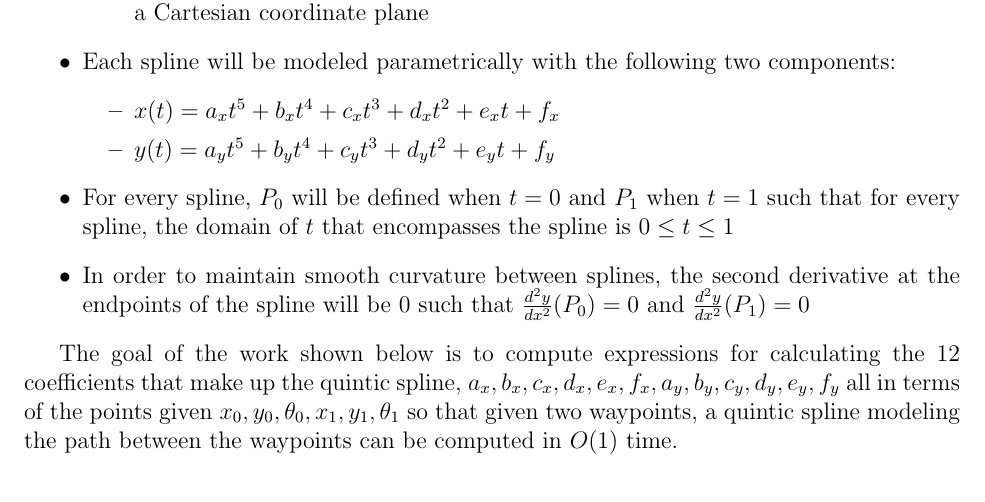
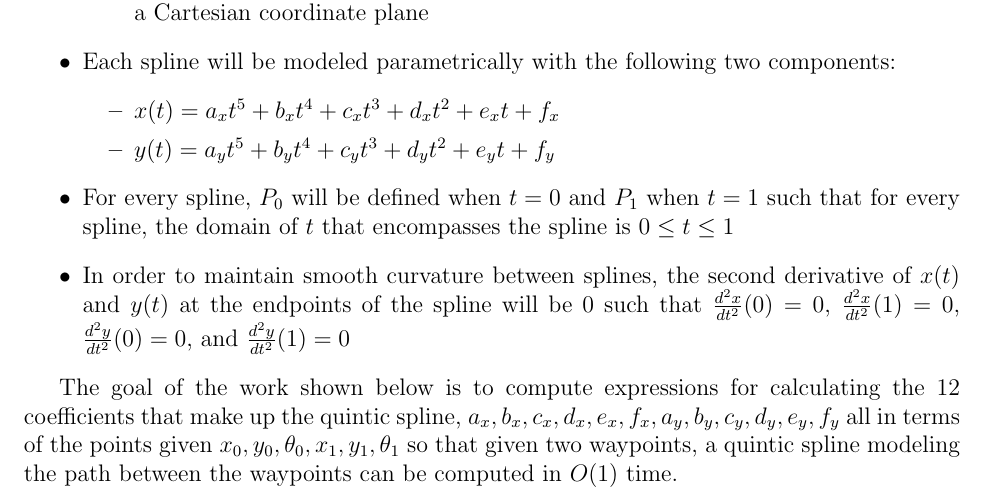
Before and after one commit to rnagpal02/motion-profiling, a LaTeX document (SplineMath/SplineMath.tex): part of the page, cut so that both start at the same text. Compiled offline with pdfLaTeX.

Commit message:
Modifying second derivative requirement

```diff
--- a/SplineMath/SplineMath.tex
+++ b/SplineMath/SplineMath.tex
@@ -16,7 +16,7 @@ The purpose of this is to demonstrate the math behind computing the splines used
 \item $y(t) = a_y t^5 + b_y t^4 + c_y t^3 + d_y t^2 + e_y t + f_y$
 \end{itemize}
 \item For every spline, $P_0$ will be defined when $t = 0$ and $P_1$ when $t = 1$ such that for every spline, the domain of $t$ that encompasses the spline is $0 \leq t \leq 1$
-\item In order to maintain smooth curvature between splines, the second derivative at the endpoints of the spline will be $0$ such that $\frac{d^2y}{dx^2} (P_0) = 0$ and $\frac{d^2y}{dx^2} (P_1) = 0$
+\item In order to maintain smooth curvature between splines, the second derivative of $x(t)$ and $y(t)$ at the endpoints of the spline will be $0$ such that $\frac{d^2x}{dt^2} (0) = 0$, $\frac{d^2x}{dt^2} (1) = 0$, $\frac{d^2y}{dt^2} (0) = 0$, and $\frac{d^2y}{dt^2} (1) = 0$
 \end{itemize}
 
 The goal of the work shown below is to compute expressions for calculating the 12 coefficients that make up the quintic spline, $a_x, b_x, c_x, d_x, e_x, f_x, a_y, b_y, c_y, d_y, e_y, f_y$ all in terms of the points given $x_0, y_0, \theta_0, x_1, y_1, \theta_1$ so that given two waypoints, a quintic spline modeling the path between the waypoints can be computed in $O(1)$ time.
```
Also changed, not shown: SplineMath/SplineMath.pdf.
